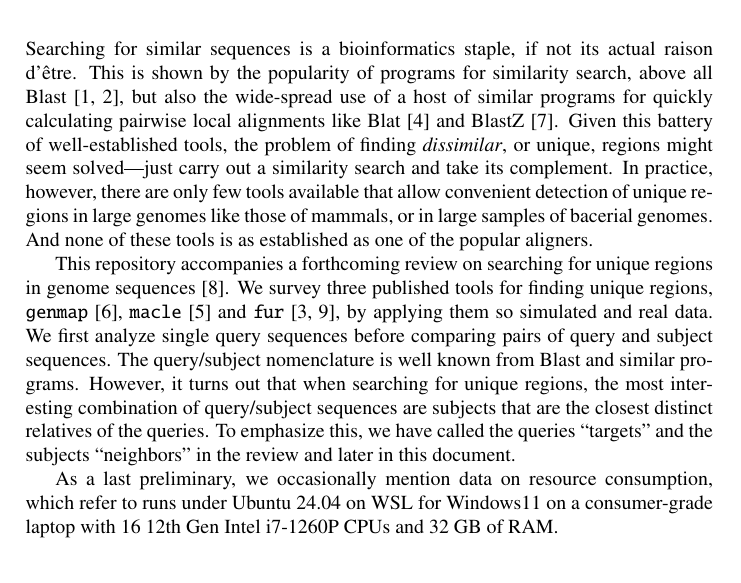
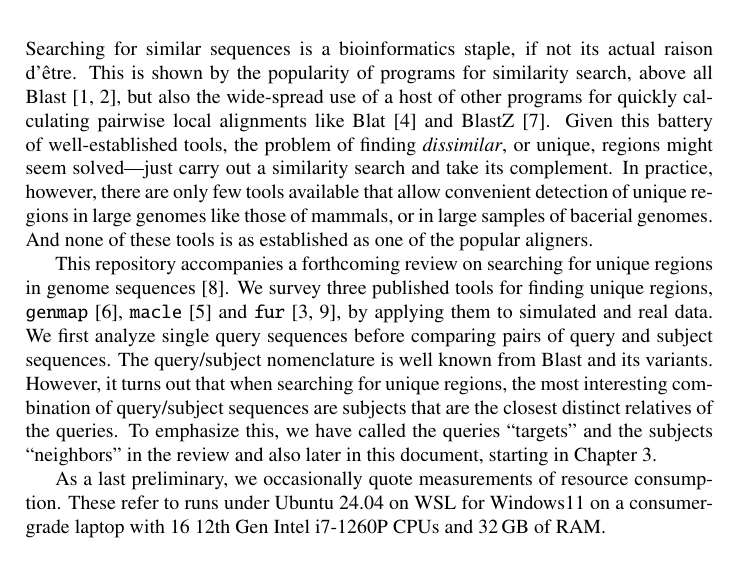
Before and after one commit to EvolBioInf/sure, a LaTeX document (doc/sure.tex, which reads doc/intro.tex): part of page 3 of 6, cut so that both start at the same text. Compiled offline with LaTeX, dvips and Ghostscript; a LaTeX package or settings file that is missing is left out.

Commit message:
Edited for submission of funreg ms
- Changed title of Chapter 3 to also refer to targets & neighbors
- Edited Introduction
- Typeset space between number, n, and unit, U, as n\,U
- Checked shell scripts

```diff
--- a/doc/intro.tex
+++ b/doc/intro.tex
@@ -1,7 +1,7 @@
 Searching for similar sequences is a bioinformatics staple, if not its
 actual raison d'\^etre. This is shown by the popularity of programs
 for similarity search, above all Blast~\cite{alt90:bas,alt97:gap}, but
-also the wide-spread use of a host of similar programs for quickly
+also the wide-spread use of a host of other programs for quickly
 calculating pairwise local alignments like Blat~\cite{ken02:bla} and
 BlastZ~\cite{sch03:hum}. Given this battery of well-established tools,
 the problem of finding \emph{dissimilar}, or unique, regions might
@@ -15,17 +15,17 @@ This repository accompanies a forthcoming review on searching for
 unique regions in genome sequences~\cite{vie25:fas}. We survey three
 published tools for finding unique
 regions, \ty{genmap}~\cite{poc20:gen}, \ty{macle}~\cite{pir19:hig}
-and \ty{fur}~\cite{hau21:fur,vie24:mar}, by applying them so simulated
+and \ty{fur}~\cite{hau21:fur,vie24:mar}, by applying them to simulated
 and real data. We first analyze single query sequences before
 comparing pairs of query and subject sequences. The query/subject
-nomenclature is well known from Blast and similar programs. However,
-it turns out that when searching for unique regions, the most
-interesting combination of query/subject sequences are subjects that
-are the closest distinct relatives of the queries. To emphasize this,
-we have called the queries ``targets'' and the subjects ``neighbors''
-in the review and later in this document.
+nomenclature is well known from Blast and its variants. However, it
+turns out that when searching for unique regions, the most interesting
+combination of query/subject sequences are subjects that are the
+closest distinct relatives of the queries. To emphasize this, we have
+called the queries ``targets'' and the subjects ``neighbors'' in the
+review and also later in this document, starting in Chapter 3.
 
-As a last preliminary, we occasionally mention data on resource
-consumption, which refer to runs under Ubuntu 24.04 on WSL for
+As a last preliminary, we occasionally quote measurements of resource
+consumption. These refer to runs under Ubuntu 24.04 on WSL for
 Windows11 on a consumer-grade laptop with 16 12th Gen Intel i7-1260P
-CPUs and 32 GB of RAM.
+CPUs and 32\,GB of RAM.
```
Also changed, not shown: doc/sure.tex (+1 -1 lines), qDat/Makefile, qsDat/Makefile, qsSim/Makefile, 7 other files.
